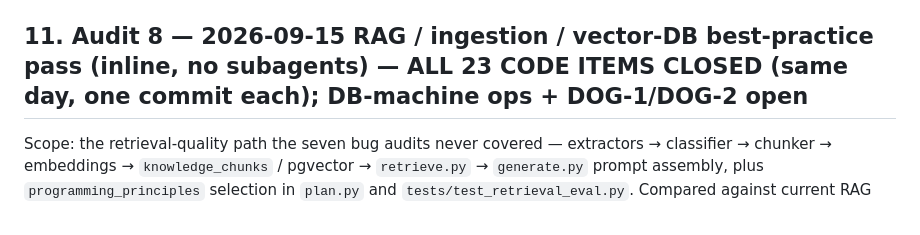
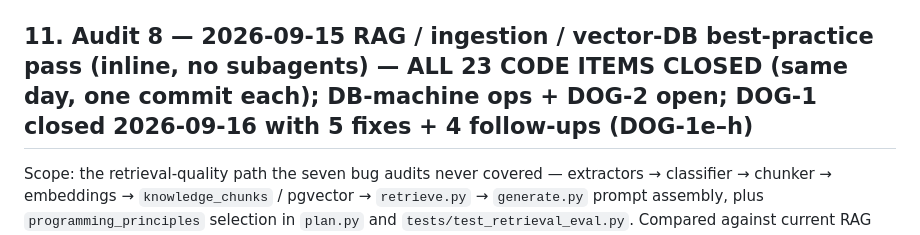
Before and after one commit to dcmshi/oly-program-generator, a Markdown page: TODO.md, the part around one of its changes. GitHub-like rendering.

Commit message:
docs(todo): DOG-1 closed — findings, the five fixes, and follow-ups DOG-1e–h

```diff
--- a/TODO.md
+++ b/TODO.md
@@ -399,7 +399,7 @@ palette contrast, dead-asset checks).
 - `prefillExercise` uses `data-*` attributes, not JS-string interpolation.
 - HTMX auth expiry returns `HX-Redirect`, so mid-interaction expiry redirects cleanly.
 
-## 11. Audit 8 — 2026-09-15 RAG / ingestion / vector-DB best-practice pass (inline, no subagents) — ALL 23 CODE ITEMS CLOSED (same day, one commit each); DB-machine ops + DOG-1/DOG-2 open
+## 11. Audit 8 — 2026-09-15 RAG / ingestion / vector-DB best-practice pass (inline, no subagents) — ALL 23 CODE ITEMS CLOSED (same day, one commit each); DB-machine ops + DOG-2 open; DOG-1 closed 2026-09-16 with 5 fixes + 4 follow-ups (DOG-1e–h)
 
 Scope: the retrieval-quality path the seven bug audits never covered — extractors →
 classifier → chunker → embeddings → `knowledge_chunks` / pgvector → `retrieve.py`
```
Also changed, not shown: other parts of TODO.md (+11 -1 lines).
